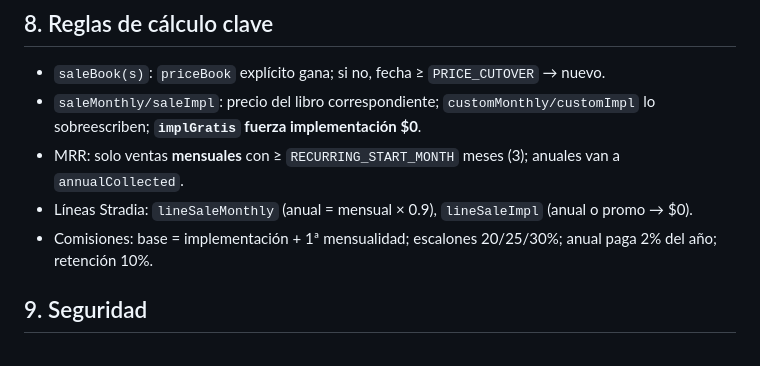
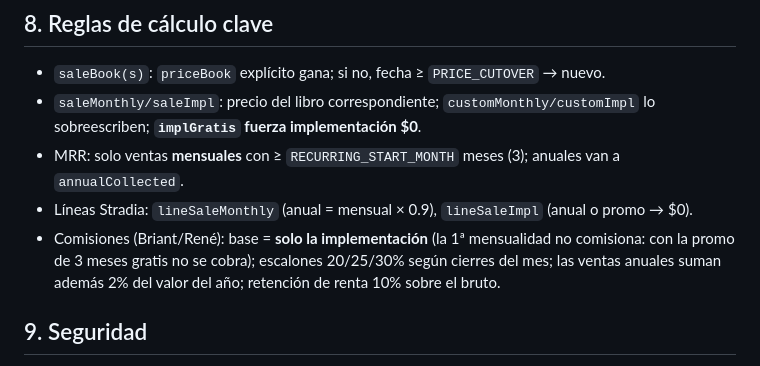
Before and after one commit to briantcanizalez/dashboardbriant, a Markdown page: docs/ARQUITECTURA.md, the part around the change. Rendered like a GitHub page.

```diff
--- a/docs/ARQUITECTURA.md
+++ b/docs/ARQUITECTURA.md
@@ -101,7 +101,7 @@ Seeds activos (en orden de ejecución): `seedOdooBatch1`, `seedBookV3`, `seedAnn
 - `saleMonthly/saleImpl`: precio del libro correspondiente; `customMonthly/customImpl` lo sobreescriben; **`implGratis` fuerza implementación $0**.
 - MRR: solo ventas **mensuales** con ≥ `RECURRING_START_MONTH` meses (3); anuales van a `annualCollected`.
 - Líneas Stradia: `lineSaleMonthly` (anual = mensual × 0.9), `lineSaleImpl` (anual o promo → $0).
-- Comisiones: base = implementación + 1ª mensualidad; escalones 20/25/30%; anual paga 2% del año; retención 10%.
+- Comisiones (Briant/René): base = **solo la implementación** (la 1ª mensualidad no comisiona: con la promo de 3 meses gratis no se cobra); escalones 20/25/30% según cierres del mes; las ventas anuales suman además 2% del valor del año; retención de renta 10% sobre el bruto.
 
 ## 9. Seguridad
 
```
Also changed, not shown: docs/MANUAL-DE-USO.md (+13 -1 lines), docs/MODELO-DE-DATOS.md (+1 -1 lines).
